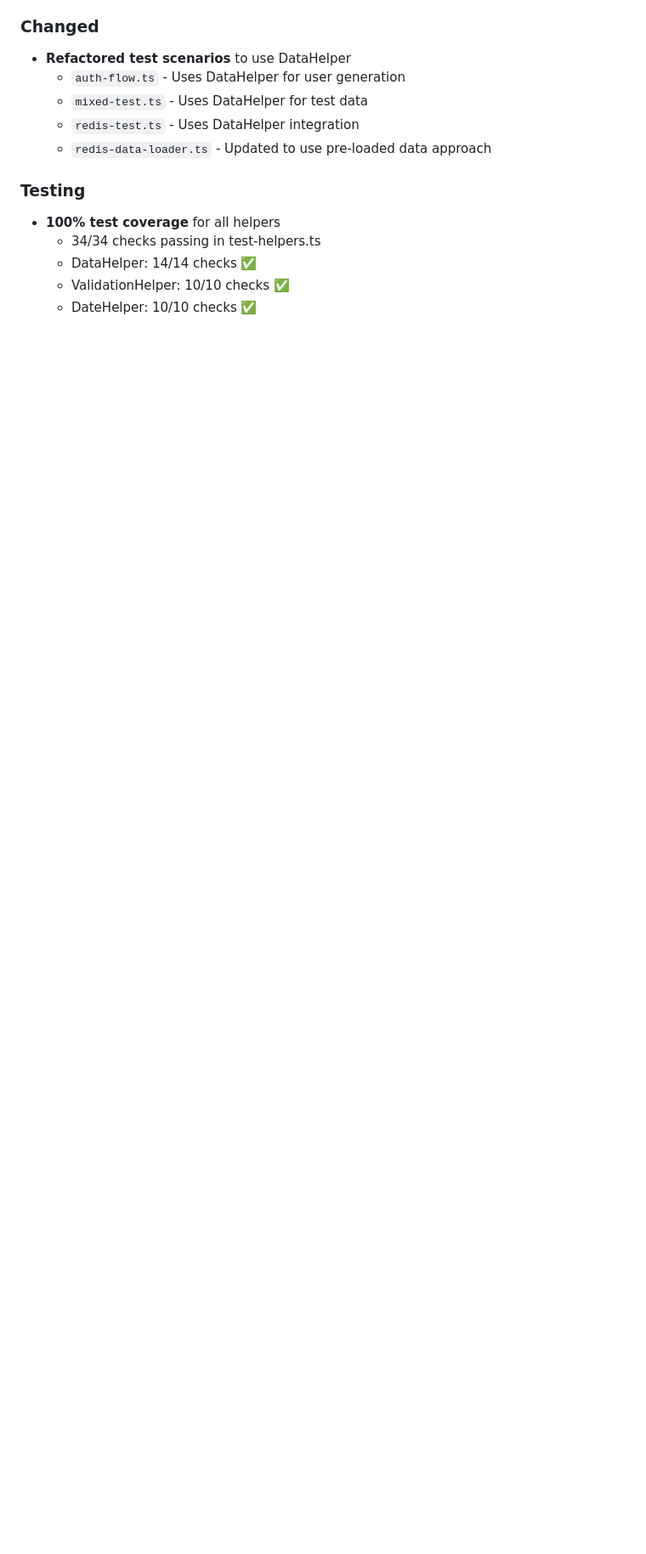
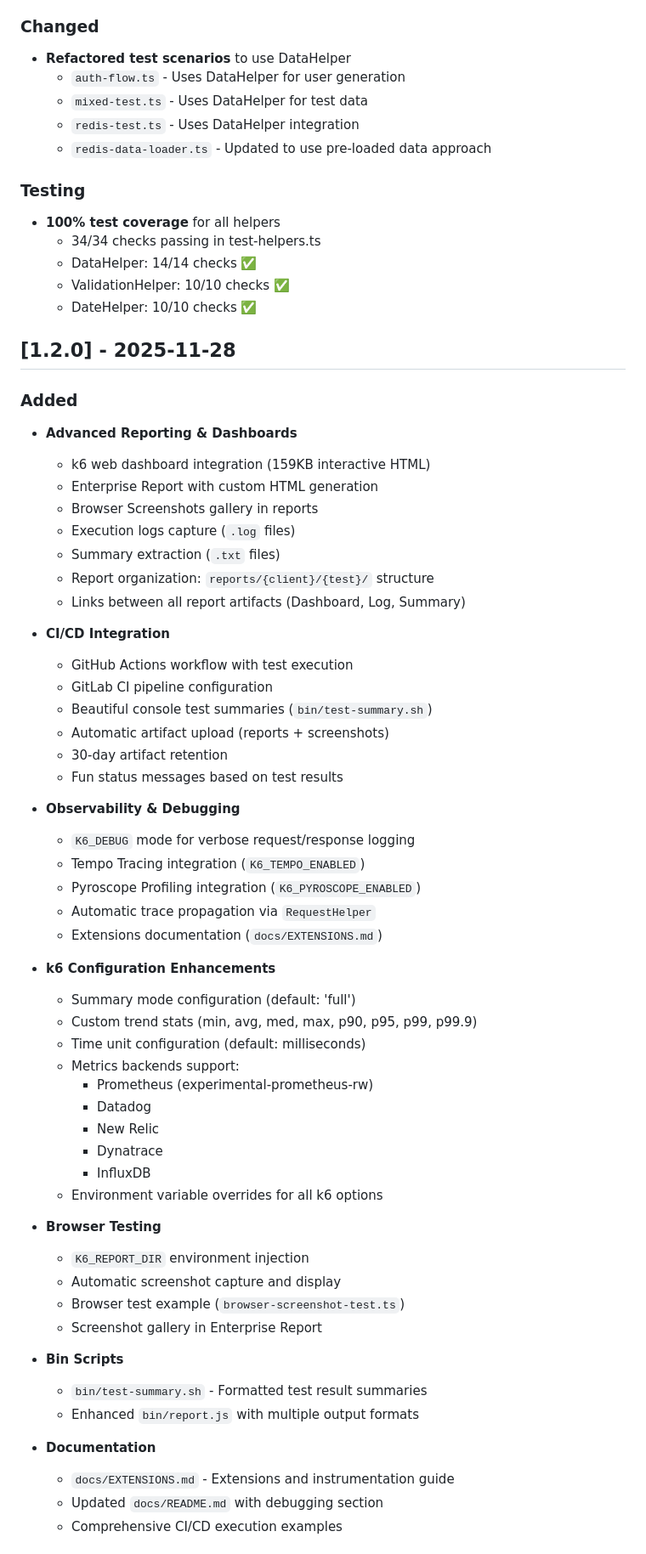
Before and after one commit to jwcastillo/k6-Enterprise-Load-Testing-Framework, a Markdown page: CHANGELOG.md, the part around one of its changes. Shown at 85% size. Drawn GitHub-style; blank space fills up the shorter version.

Commit message:
docs: update CHANGELOG and TASKS for v1.2.0
- Add comprehensive v1.2.0 changelog entry
- Mark completed CI/CD and observability tasks
- Update next steps with v1.2.0 release preparation

```diff
--- a/CHANGELOG.md
+++ b/CHANGELOG.md
@@ -166,3 +166,57 @@ and this project adheres to [Semantic Versioning](https://semver.org/spec/v2.0.0
   - ValidationHelper: 10/10 checks ✅
   - DateHelper: 10/10 checks ✅
 
+## [1.2.0] - 2025-11-28
+
+### Added
+- **Advanced Reporting & Dashboards**
+  - k6 web dashboard integration (159KB interactive HTML)
+  - Enterprise Report with custom HTML generation
+  - Browser Screenshots gallery in reports
+  - Execution logs capture (`.log` files)
+  - Summary extraction (`.txt` files)
+  - Report organization: `reports/{client}/{test}/` structure
+  - Links between all report artifacts (Dashboard, Log, Summary)
+
+- **CI/CD Integration**
+  - GitHub Actions workflow with test execution
+  - GitLab CI pipeline configuration
+  - Beautiful console test summaries (`bin/test-summary.sh`)
+  - Automatic artifact upload (reports + screenshots)
+  - 30-day artifact retention
+  - Fun status messages based on test results
+
+- **Observability & Debugging**
+  - `K6_DEBUG` mode for verbose request/response logging
+  - Tempo Tracing integration (`K6_TEMPO_ENABLED`)
+  - Pyroscope Profiling integration (`K6_PYROSCOPE_ENABLED`)
+  - Automatic trace propagation via `RequestHelper`
+  - Extensions documentation (`docs/EXTENSIONS.md`)
+
+- **k6 Configuration Enhancements**
+  - Summary mode configuration (default: 'full')
+  - Custom trend stats (min, avg, med, max, p90, p95, p99, p99.9)
+  - Time unit configuration (default: milliseconds)
+  - Metrics backends support:
+    - Prometheus (experimental-prometheus-rw)
+    - Datadog
+    - New Relic
+    - Dynatrace
+    - InfluxDB
+  - Environment variable overrides for all k6 options
+
+- **Browser Testing**
+  - `K6_REPORT_DIR` environment injection
+  - Automatic screenshot capture and display
+  - Browser test example (`browser-screenshot-test.ts`)
+  - Screenshot gallery in Enterprise Report
+
+- **Bin Scripts**
+  - `bin/test-summary.sh` - Formatted test result summaries
+  - Enhanced `bin/report.js` with multiple output formats
+
+- **Documentation**
+  - `docs/EXTENSIONS.md` - Extensions and instrumentation guide
+  - Updated `docs/README.md` with debugging section
+  - Comprehensive CI/CD execution examples
+
```
Also changed, not shown: other parts of CHANGELOG.md (+11 -3 lines), docs/TASKS.md (+21 -13 lines).
